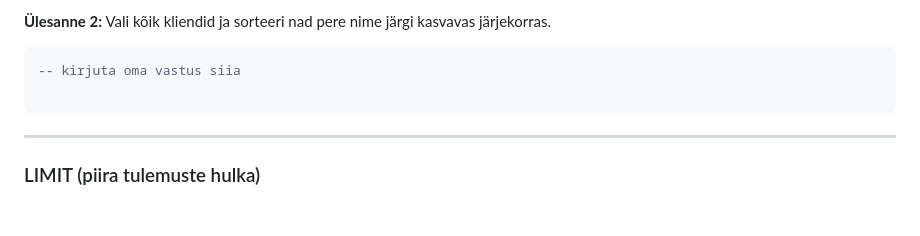
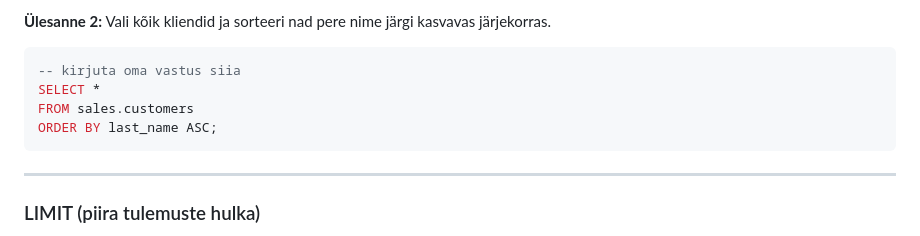
Before and after one commit to ImbiJ/Tarkvaraarenduse_ja_koodihalduse_kursus_2025, a Markdown page: Teemad/sql.md, the part around the change. Drawn GitHub-style; blank space fills up the shorter version.

Commit message:
Update sql.md
Ülesanne 2 vastatud

````diff
--- a/Teemad/sql.md
+++ b/Teemad/sql.md
@@ -285,7 +285,9 @@ See võimaldab meil kuvada kõige kallimad tooted esimesena või vastupidi.
 
 ```sql
 -- kirjuta oma vastus siia
-
+SELECT *
+FROM sales.customers
+ORDER BY last_name ASC;
 ```
 
 ---
````
